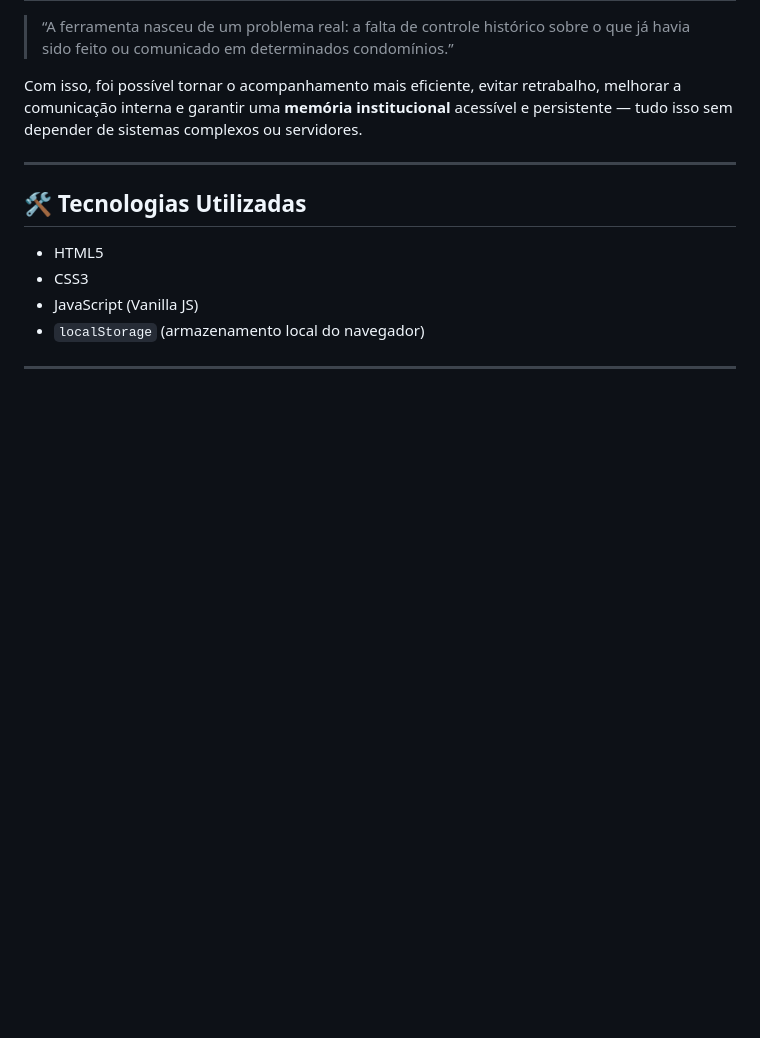
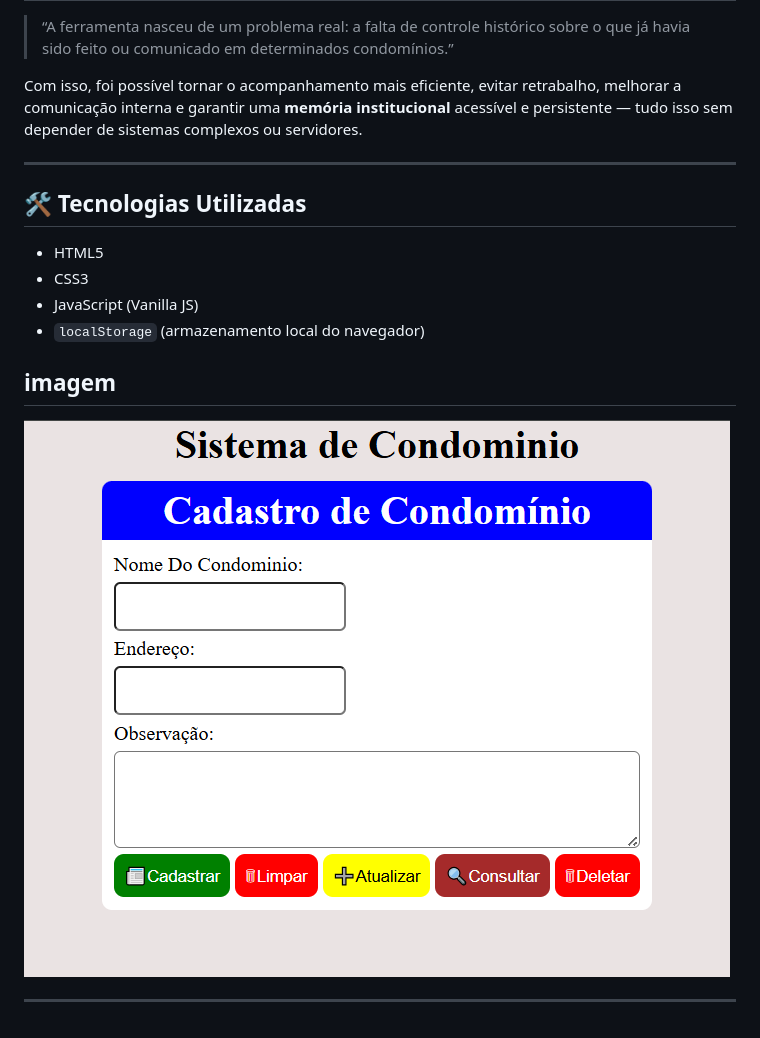
Before and after one commit to Andreisilva-dev/Cadastro-de-Condom-nios, a Markdown page: README.md, the part around the change. GitHub-like rendering; pictures changed too: image.png (added); blank space fills up the shorter version.

Commit message:
imagem readme adicionada

```diff
--- a/README.md
+++ b/README.md
@@ -37,4 +37,7 @@ Com isso, foi possível tornar o acompanhamento mais eficiente, evitar retrabalh
 - JavaScript (Vanilla JS)
 - `localStorage` (armazenamento local do navegador)
 
+## imagem
+![alt text](image.png)
+
 ---
```
